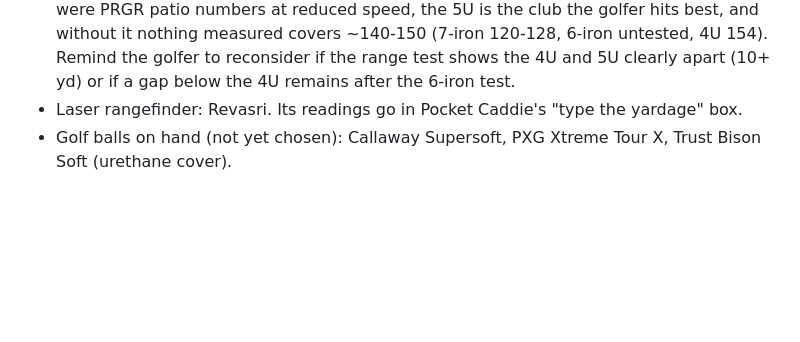
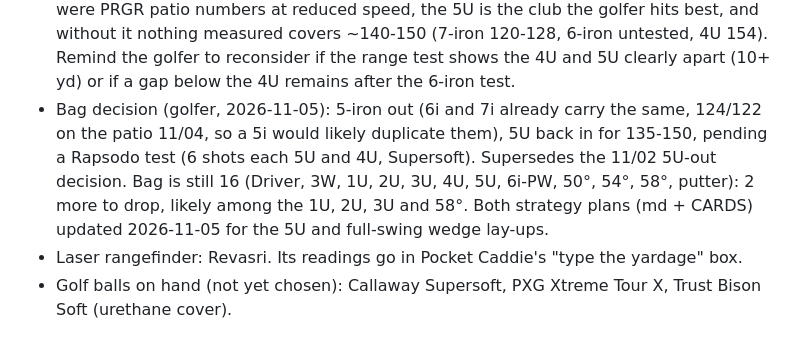
Before and after one commit to rymtun-bot/Pocket-caddie, a Markdown page: CLAUDE.md, the part around the change. Drawn GitHub-style; blank space fills up the shorter version.

Commit message:
Westchester plan and notes: 5U back in, full-swing wedge lay-ups
Co-Authored-By: Claude Opus 5.5 <noreply@anthropic.com>
Claude-Session: https://claude.ai/code/session_01153KpuUiAyGFcfqNVjMxGi

```diff
--- a/CLAUDE.md
+++ b/CLAUDE.md
@@ -45,6 +45,11 @@ This repo is PUBLIC. Keep only golf equipment and page code here: no financial,
   the club the golfer hits best, and without it nothing measured covers ~140-150 (7-iron 120-128, 6-iron untested,
   4U 154). Remind the golfer to reconsider if the range test shows the 4U and 5U clearly apart (10+ yd) or if a gap
   below the 4U remains after the 6-iron test.
+- Bag decision (golfer, 2026-11-05): 5-iron out (6i and 7i already carry the same, 124/122 on the patio 11/04, so a 5i
+  would likely duplicate them), 5U back in for 135-150, pending a Rapsodo test (6 shots each 5U and 4U, Supersoft).
+  Supersedes the 11/02 5U-out decision. Bag is still 16 (Driver, 3W, 1U, 2U, 3U, 4U, 5U, 6i-PW, 50°, 54°, 58°, putter):
+  2 more to drop, likely among the 1U, 2U, 3U and 58°. Both strategy plans (md + CARDS) updated 2026-11-05 for the 5U
+  and full-swing wedge lay-ups.
 - Laser rangefinder: Revasri. Its readings go in Pocket Caddie's "type the yardage" box.
 - Golf balls on hand (not yet chosen): Callaway Supersoft, PXG Xtreme Tour X, Trust Bison Soft (urethane cover).
 
```
Also changed, not shown: practice/westchester-strategy-74.md (+22 -18 lines).
